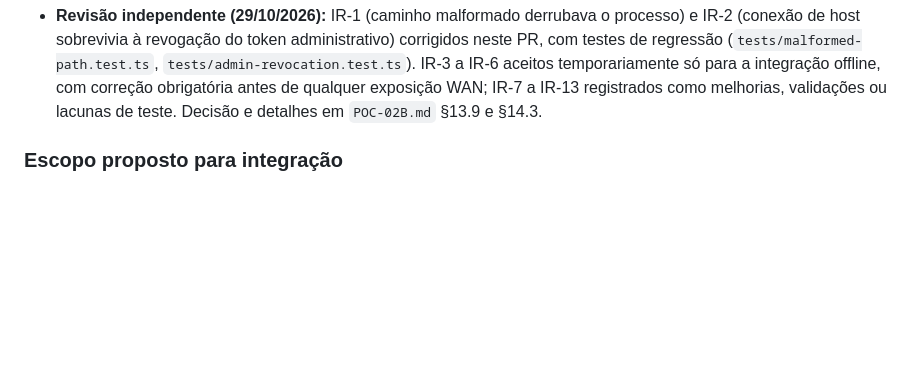
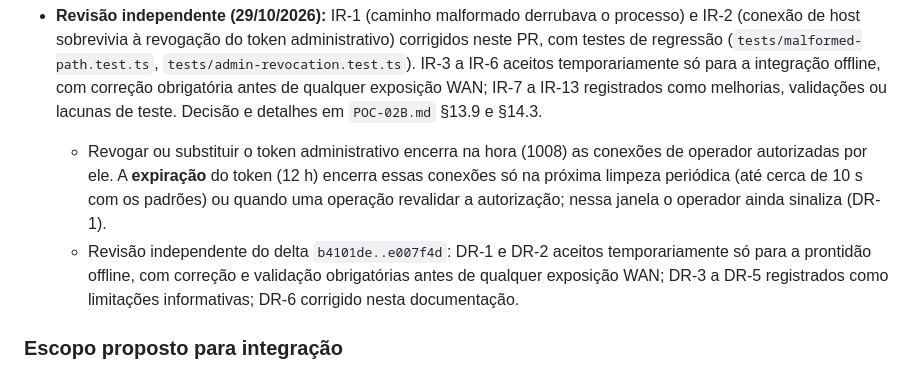
Before and after one commit to yuuriic/oryn, a Markdown page: poc/webrtc-audio-wan/README.md, the part around the change. Rendered like a GitHub page; blank space fills up the shorter version.

```diff
--- a/poc/webrtc-audio-wan/README.md
+++ b/poc/webrtc-audio-wan/README.md
@@ -49,6 +49,13 @@ Tunnel) e STUN/TURN gerenciado (Cloudflare). Plano, decisões e evidências em `
   (`tests/malformed-path.test.ts`, `tests/admin-revocation.test.ts`). IR-3 a IR-6 aceitos temporariamente só
   para a integração offline, com correção obrigatória antes de qualquer exposição WAN; IR-7 a IR-13 registrados
   como melhorias, validações ou lacunas de teste. Decisão e detalhes em `POC-02B.md` §13.9 e §14.3.
+  - Revogar ou substituir o token administrativo encerra na hora (1008) as conexões de operador autorizadas
+    por ele. A **expiração** do token (12 h) encerra essas conexões só na próxima limpeza periódica (até cerca
+    de 10 s com os padrões) ou quando uma operação revalidar a autorização; nessa janela o operador ainda
+    sinaliza (DR-1).
+  - Revisão independente do delta `b4101de..e007f4d`: DR-1 e DR-2 aceitos temporariamente só para a prontidão
+    offline, com correção e validação obrigatórias antes de qualquer exposição WAN; DR-3 a DR-5 registrados
+    como limitações informativas; DR-6 corrigido nesta documentação.
 
 ### Escopo proposto para integração
 
```
Also changed, not shown: docs/validation/POC-02B.md (+35 -6 lines).
